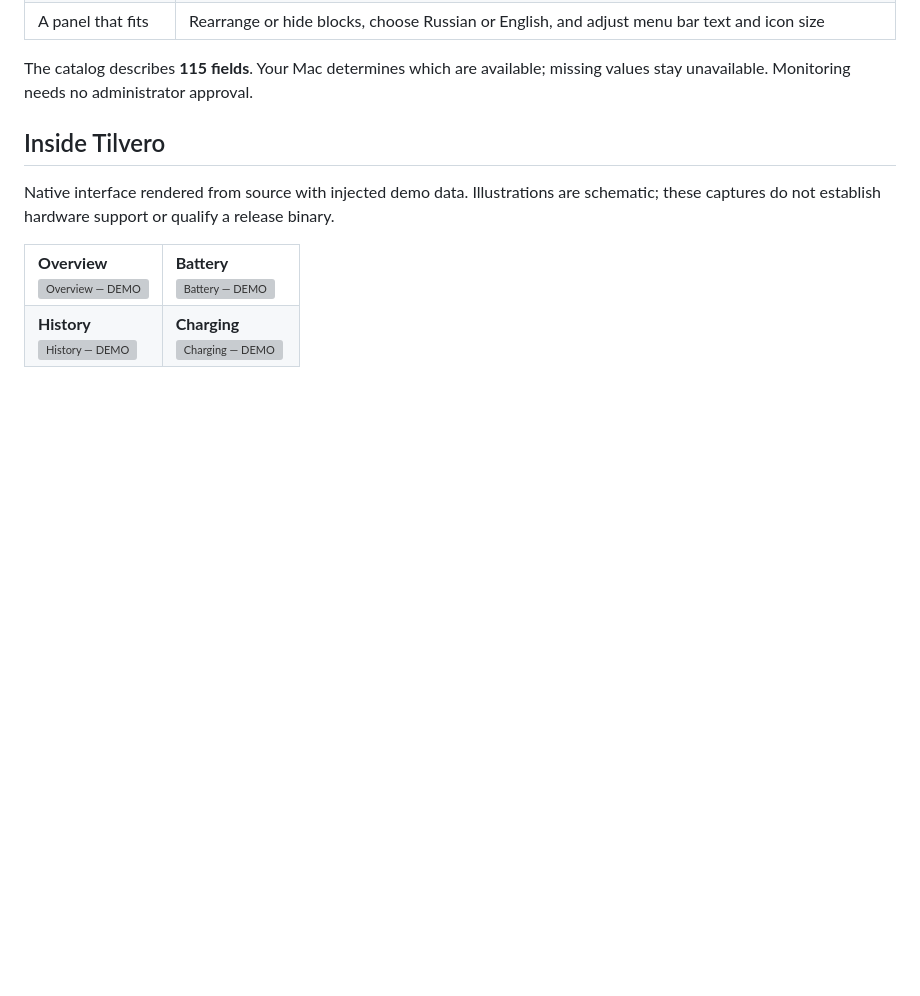
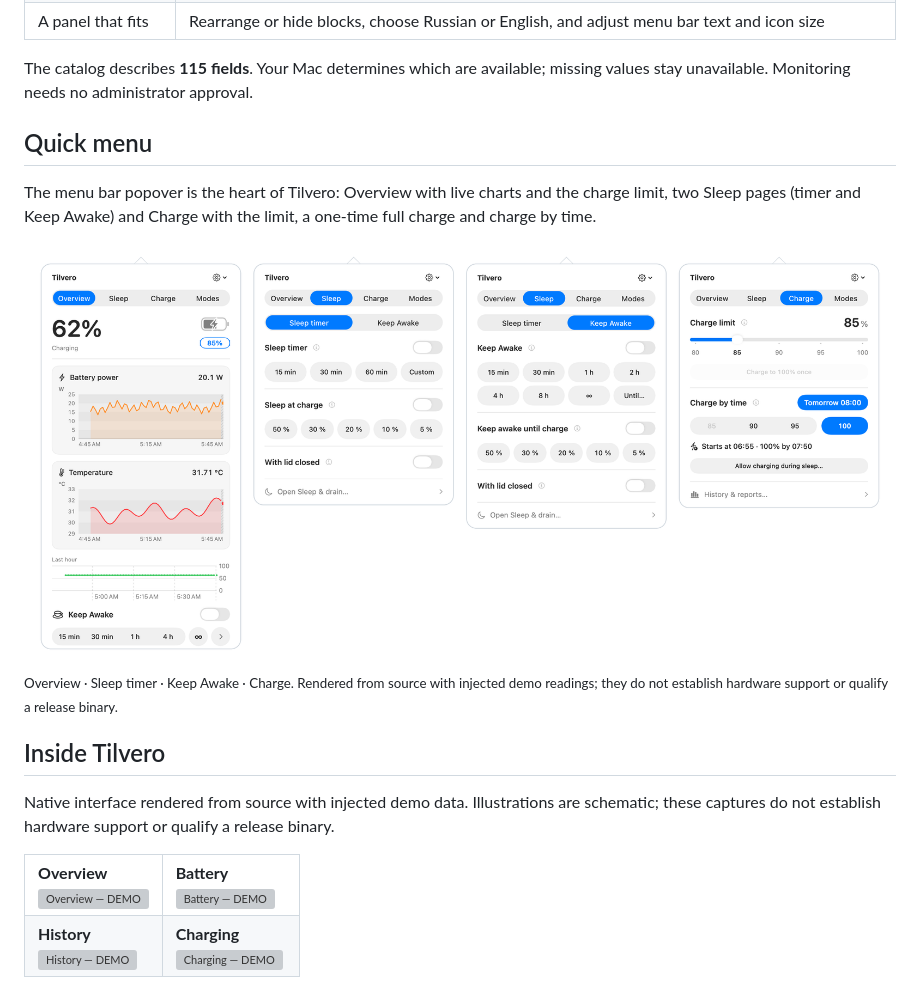
Before and after one commit to RaNDoM6913/Tilvero, a Markdown page: README.md, the part around the change. Drawn GitHub-style; pictures changed too: .github/assets/screenshots/quick-menu-light.png (added); blank space fills up the shorter version; grey boxes are pictures that could not be loaded.

Commit message:
README: show the quick menu screens (Overview, Sleep timer, Keep Awake, Charge)
Co-Authored-By: Claude Sonnet 5.5 <noreply@anthropic.com>

```diff
--- a/README.md
+++ b/README.md
@@ -35,6 +35,20 @@ separately gated development controls. [Availability and installation](docs/INST
 
 The catalog describes **115 fields**. Your Mac determines which are available;
 missing values stay unavailable. Monitoring needs no administrator approval.
+
+## Quick menu
+
+The menu bar popover is the heart of Tilvero: Overview with live charts and the
+charge limit, two Sleep pages (timer and Keep Awake) and Charge with the limit,
+a one-time full charge and charge by time.
+
+<picture>
+  <source media="(prefers-color-scheme: dark)" srcset=".github/assets/screenshots/quick-menu-dark.png">
+  <img src=".github/assets/screenshots/quick-menu-light.png" alt="Tilvero quick menu: Overview, Sleep timer, Keep Awake and Charge" width="100%">
+</picture>
+
+<sub>Overview · Sleep timer · Keep Awake · Charge. Rendered from source with injected demo readings; they do not
+establish hardware support or qualify a release binary.</sub>
 
 ## Inside Tilvero
 
```
Also changed, not shown: .github/assets/screenshots/quick-menu-dark.png (added).
